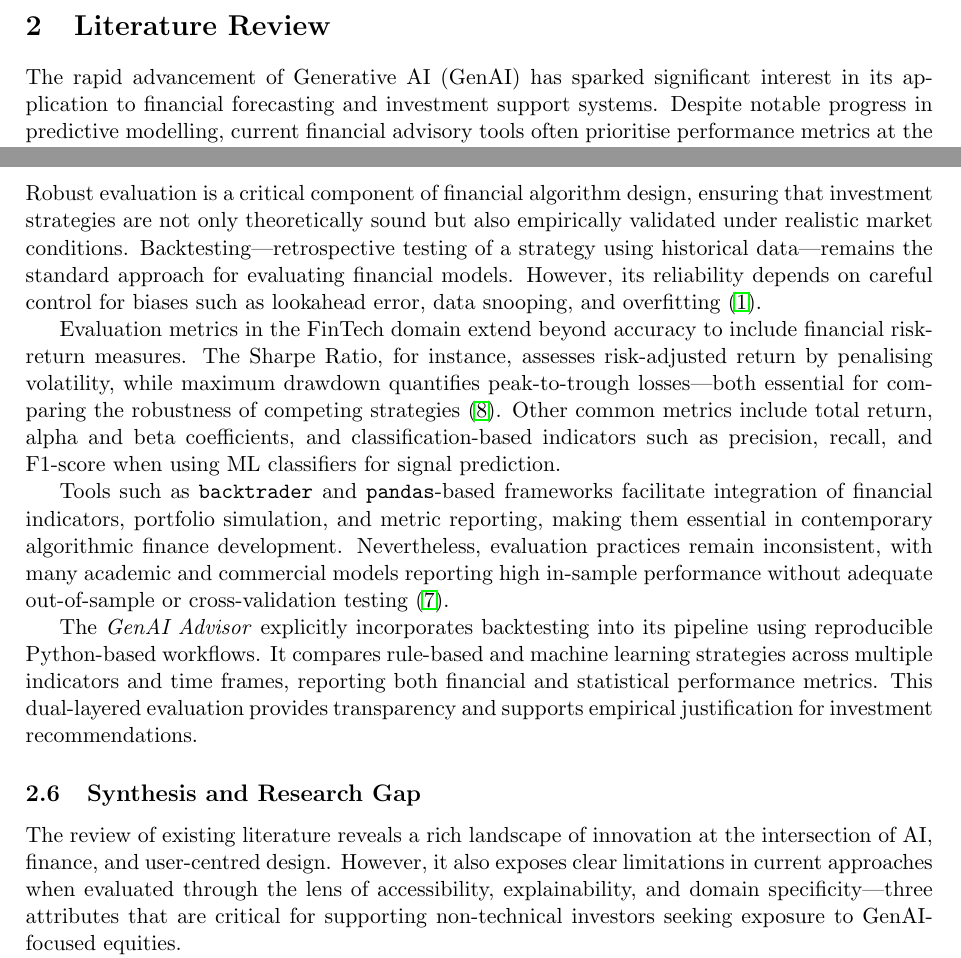
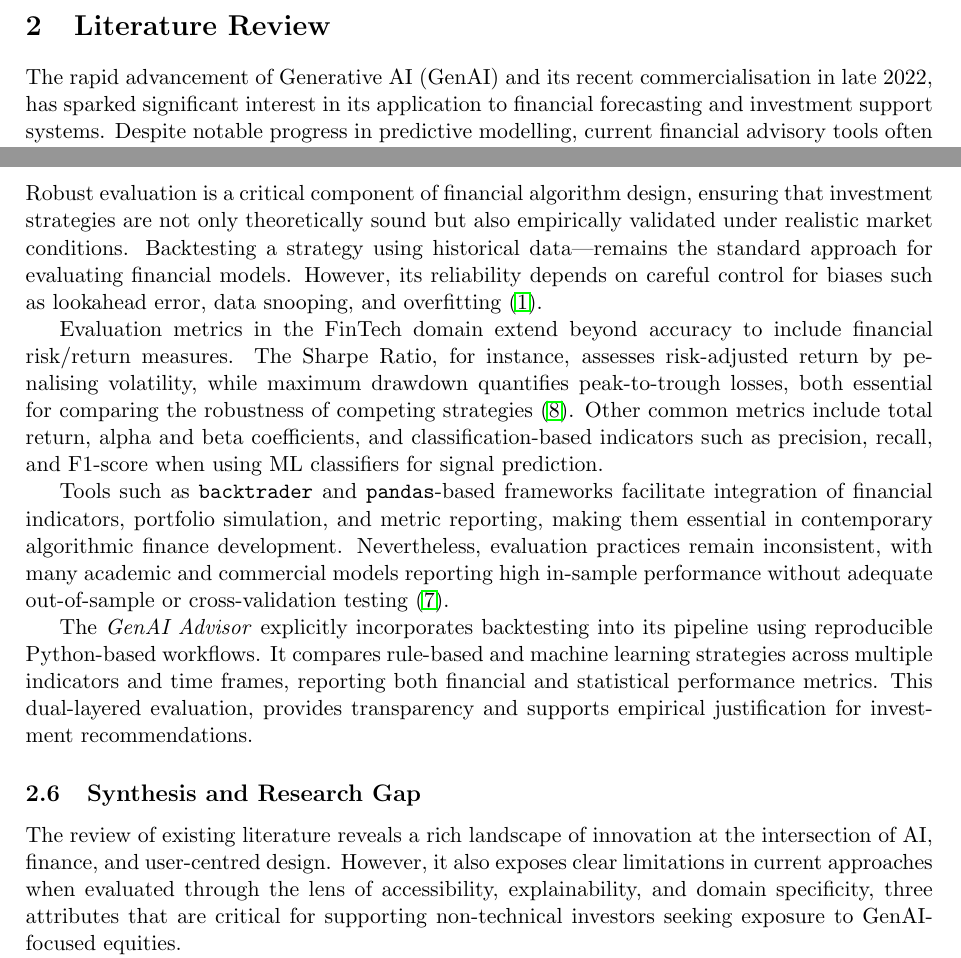
Before and after one commit to andreasmallios/genaiadvisor, a LaTeX document (report/preliminary/main.tex, which reads report/preliminary/chapters/literature_review.tex): two parts of pages 5 and 7 of 19, joined at a grey line, cut so that both start at the same text. Compiled offline with pdfLaTeX.

Commit message:
proofread literature review

```diff
--- a/report/preliminary/chapters/literature_review.tex
+++ b/report/preliminary/chapters/literature_review.tex
@@ -1,6 +1,6 @@
 \section{Literature Review}
 
-The rapid advancement of Generative AI (GenAI) has sparked significant interest in its application to financial forecasting and investment support systems. Despite notable progress in predictive modelling, current financial advisory tools often prioritise performance metrics at the expense of transparency and interpretability. This trade-off presents a particular challenge for non-technical retail investors, who require not only accurate but also comprehensible recommendations in order to make informed decisions.
+The rapid advancement of Generative AI (GenAI) and its recent commercialisation in late 2022, has sparked significant interest in its application to financial forecasting and investment support systems. Despite notable progress in predictive modelling, current financial advisory tools often prioritise performance metrics at the expense of transparency and interpretability. This trade-off presents a particular challenge for non-technical retail investors, who require not only accurate but also comprehensible recommendations in order to make informed decisions.
 
 This literature review examines recent developments at the intersection of GenAI, explainable AI (XAI), and algorithmic trading. It explores generative models for financial prediction, the integration of XAI techniques in forecasting systems, and the implications of user-centred design in FinTech. The aim is to critically evaluate existing approaches and identify a gap in the current landscape: the lack of accessible, domain-specific, and explainable investment tools. The review concludes by outlining how the \textit{GenAI Advisor} project is designed to address this gap through a hybrid architecture that integrates transparent rule-based logic, supervised machine learning, and natural language explanation layers.
 
@@ -46,17 +46,17 @@ The \textit{GenAI Advisor} responds to this gap by embedding a natural language
 
 \subsection{Backtesting and Evaluation in FinTech}
 
-Robust evaluation is a critical component of financial algorithm design, ensuring that investment strategies are not only theoretically sound but also empirically validated under realistic market conditions. Backtesting—retrospective testing of a strategy using historical data—remains the standard approach for evaluating financial models. However, its reliability depends on careful control for biases such as lookahead error, data snooping, and overfitting~\cite{bailey2014backtest}.
+Robust evaluation is a critical component of financial algorithm design, ensuring that investment strategies are not only theoretically sound but also empirically validated under realistic market conditions. Backtesting a strategy using historical data—remains the standard approach for evaluating financial models. However, its reliability depends on careful control for biases such as lookahead error, data snooping, and overfitting~\cite{bailey2014backtest}.
 
-Evaluation metrics in the FinTech domain extend beyond accuracy to include financial risk-return measures. The Sharpe Ratio, for instance, assesses risk-adjusted return by penalising volatility, while maximum drawdown quantifies peak-to-trough losses—both essential for comparing the robustness of competing strategies~\cite{lo2002sharpe}. Other common metrics include total return, alpha and beta coefficients, and classification-based indicators such as precision, recall, and F1-score when using ML classifiers for signal prediction.
+Evaluation metrics in the FinTech domain extend beyond accuracy to include financial risk/return measures. The Sharpe Ratio, for instance, assesses risk-adjusted return by penalising volatility, while maximum drawdown quantifies peak-to-trough losses, both essential for comparing the robustness of competing strategies~\cite{lo2002sharpe}. Other common metrics include total return, alpha and beta coefficients, and classification-based indicators such as precision, recall, and F1-score when using ML classifiers for signal prediction.
 
 Tools such as \texttt{backtrader} and \texttt{pandas}-based frameworks facilitate integration of financial indicators, portfolio simulation, and metric reporting, making them essential in contemporary algorithmic finance development. Nevertheless, evaluation practices remain inconsistent, with many academic and commercial models reporting high in-sample performance without adequate out-of-sample or cross-validation testing~\cite{kaastra1996forecasting}.
 
-The \textit{GenAI Advisor} explicitly incorporates backtesting into its pipeline using reproducible Python-based workflows. It compares rule-based and machine learning strategies across multiple indicators and time frames, reporting both financial and statistical performance metrics. This dual-layered evaluation provides transparency and supports empirical justification for investment recommendations.
+The \textit{GenAI Advisor} explicitly incorporates backtesting into its pipeline using reproducible Python-based workflows. It compares rule-based and machine learning strategies across multiple indicators and time frames, reporting both financial and statistical performance metrics. This dual-layered evaluation, provides transparency and supports empirical justification for investment recommendations.
 
 \subsection{Synthesis and Research Gap}
 
-The review of existing literature reveals a rich landscape of innovation at the intersection of AI, finance, and user-centred design. However, it also exposes clear limitations in current approaches when evaluated through the lens of accessibility, explainability, and domain specificity—three attributes that are critical for supporting non-technical investors seeking exposure to GenAI-focused equities.
+The review of existing literature reveals a rich landscape of innovation at the intersection of AI, finance, and user-centred design. However, it also exposes clear limitations in current approaches when evaluated through the lens of accessibility, explainability, and domain specificity, three attributes that are critical for supporting non-technical investors seeking exposure to GenAI-focused equities.
 
 Generative models such as \textit{StockGPT} demonstrate that large language models (LLMs) can be fine-tuned to extract financial signals from unstructured data, yet their outputs often lack interpretability and alignment with human-understandable trading logic~\cite{mai2024stockgpt}. While this presents a promising avenue for performance gains, it simultaneously creates a transparency deficit. Similarly, Takahashi and Mizuno~\cite{takahashi2024synthetic} propose using diffusion models to generate synthetic financial time series that replicate complex market behaviours. Although valuable for addressing data scarcity and irregularities, these techniques rarely incorporate explanatory mechanisms or support integration with domain-informed baselines, limiting their applicability in systems designed for human-in-the-loop decision making.
 
```
Also changed, not shown: report/preliminary/main.pdf, report/preliminary/chapters/literature_review.tex (4 more changed lines).
